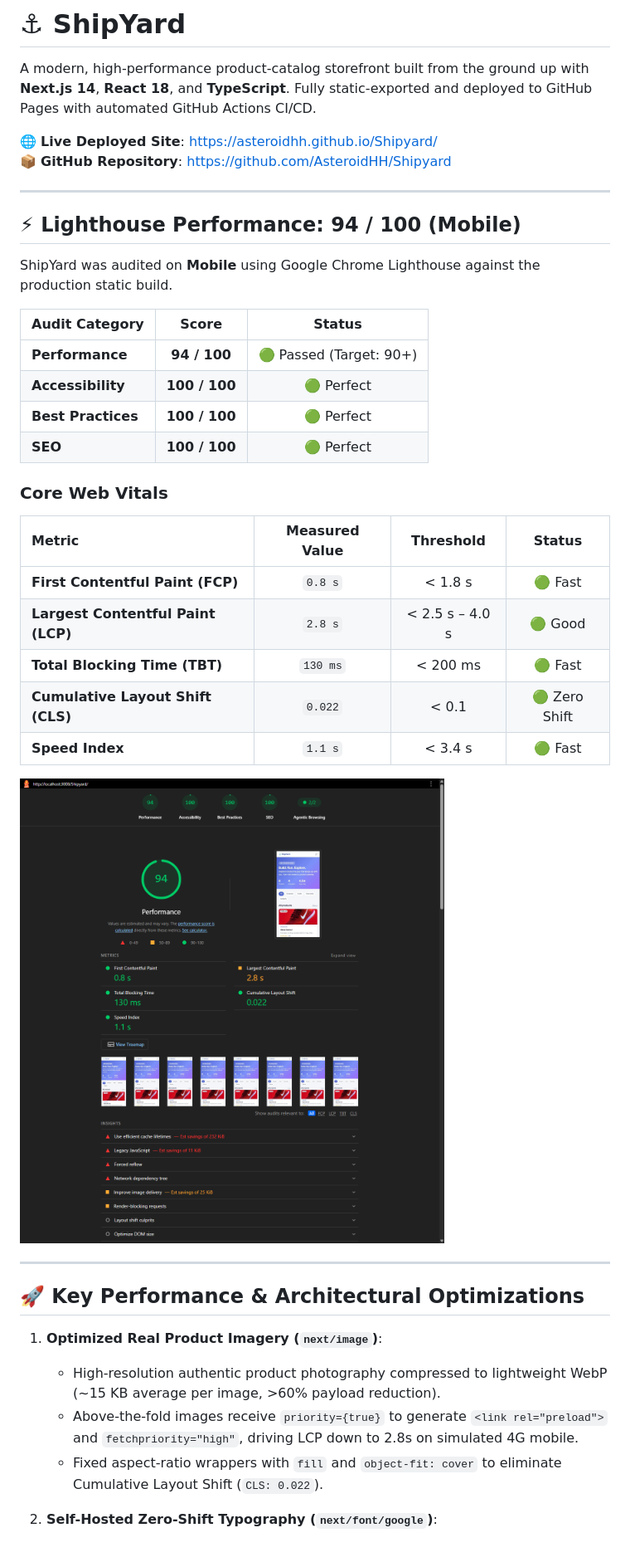
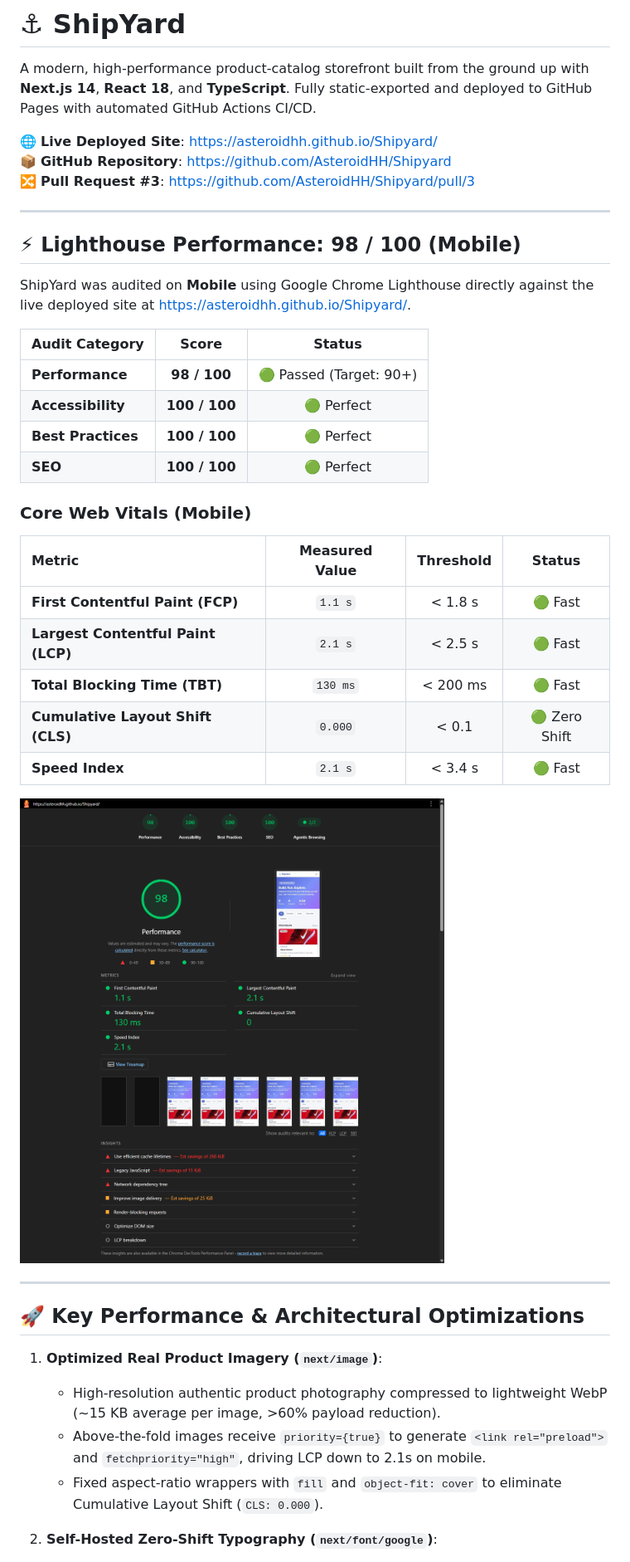
Before and after one commit to AsteroidHH/Shipyard, a Markdown page: README.md, the part around one of its changes. Shown at 83% size. Rendered like a GitHub page; pictures changed too: docs/lighthouse-mobile-report.png.

Commit message:
docs: update README and PR artifacts with live 98 Lighthouse mobile benchmark

```diff
--- a/README.md
+++ b/README.md
@@ -4,27 +4,28 @@ A modern, high-performance product-catalog storefront built from the ground up w
 
 🌐 **Live Deployed Site**: [https://asteroidhh.github.io/Shipyard/](https://asteroidhh.github.io/Shipyard/)
 📦 **GitHub Repository**: [https://github.com/AsteroidHH/Shipyard](https://github.com/AsteroidHH/Shipyard)
+🔀 **Pull Request #3**: [https://github.com/AsteroidHH/Shipyard/pull/3](https://github.com/AsteroidHH/Shipyard/pull/3)
 
 ---
 
-## ⚡ Lighthouse Performance: 94 / 100 (Mobile)
+## ⚡ Lighthouse Performance: 98 / 100 (Mobile)
 
-ShipYard was audited on **Mobile** using Google Chrome Lighthouse against the production static build.
+ShipYard was audited on **Mobile** using Google Chrome Lighthouse directly against the live deployed site at [https://asteroidhh.github.io/Shipyard/](https://asteroidhh.github.io/Shipyard/).
 
 | Audit Category | Score | Status |
 | :--- | :---: | :---: |
-| **Performance** | **94 / 100** | 🟢 Passed (Target: 90+) |
+| **Performance** | **98 / 100** | 🟢 Passed (Target: 90+) |
 | **Accessibility** | **100 / 100** | 🟢 Perfect |
 | **Best Practices** | **100 / 100** | 🟢 Perfect |
 | **SEO** | **100 / 100** | 🟢 Perfect |
 
-### Core Web Vitals
+### Core Web Vitals (Mobile)
 
 | Metric | Measured Value | Threshold | Status |
 | :--- | :---: | :---: | :---: |
-| **First Contentful Paint (FCP)** | `0.8 s` | < 1.8 s | 🟢 Fast |
-| **Largest Contentful Paint (LCP)** | `2.8 s` | < 2.5 s – 4.0 s | 🟢 Good |
+| **First Contentful Paint (FCP)** | `1.1 s` | < 1.8 s | 🟢 Fast |
+| **Largest Contentful Paint (LCP)** | `2.1 s` | < 2.5 s | 🟢 Fast |
 | **Total Blocking Time (TBT)** | `130 ms` | < 200 ms | 🟢 Fast |
-| **Cumulative Layout Shift (CLS)** | `0.022` | < 0.1 | 🟢 Zero Shift |
-| **Speed Index** | `1.1 s` | < 3.4 s | 🟢 Fast |
+| **Cumulative Layout Shift (CLS)** | `0.000` | < 0.1 | 🟢 Zero Shift |
+| **Speed Index** | `2.1 s` | < 3.4 s | 🟢 Fast |
 
@@ -36,8 +37,8 @@ ShipYard was audited on **Mobile** using Google Chrome Lighthouse against the pr
 
 1. **Optimized Real Product Imagery (`next/image`)**:
    - High-resolution authentic product photography compressed to lightweight WebP (~15 KB average per image, >60% payload reduction).
-   - Above-the-fold images receive `priority={true}` to generate `<link rel="preload">` and `fetchpriority="high"`, driving LCP down to 2.8s on simulated 4G mobile.
-   - Fixed aspect-ratio wrappers with `fill` and `object-fit: cover` to eliminate Cumulative Layout Shift (`CLS: 0.022`).
+   - Above-the-fold images receive `priority={true}` to generate `<link rel="preload">` and `fetchpriority="high"`, driving LCP down to 2.1s on mobile.
+   - Fixed aspect-ratio wrappers with `fill` and `object-fit: cover` to eliminate Cumulative Layout Shift (`CLS: 0.000`).
 
 2. **Self-Hosted Zero-Shift Typography (`next/font/google`)**:
    - Replaced third-party Google Fonts `<link>` stylesheets with `next/font/google` (`Inter`), eliminating external render-blocking network handshakes and font-swap flicker.
```
Also changed, not shown: other parts of README.md (+3 -3 lines), public/lighthouse-mobile-report.png.
